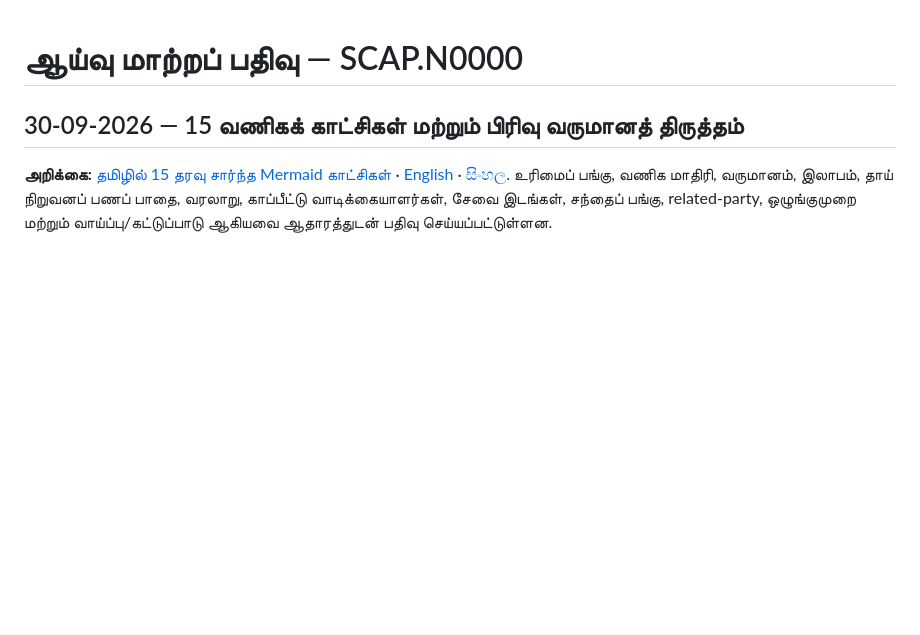
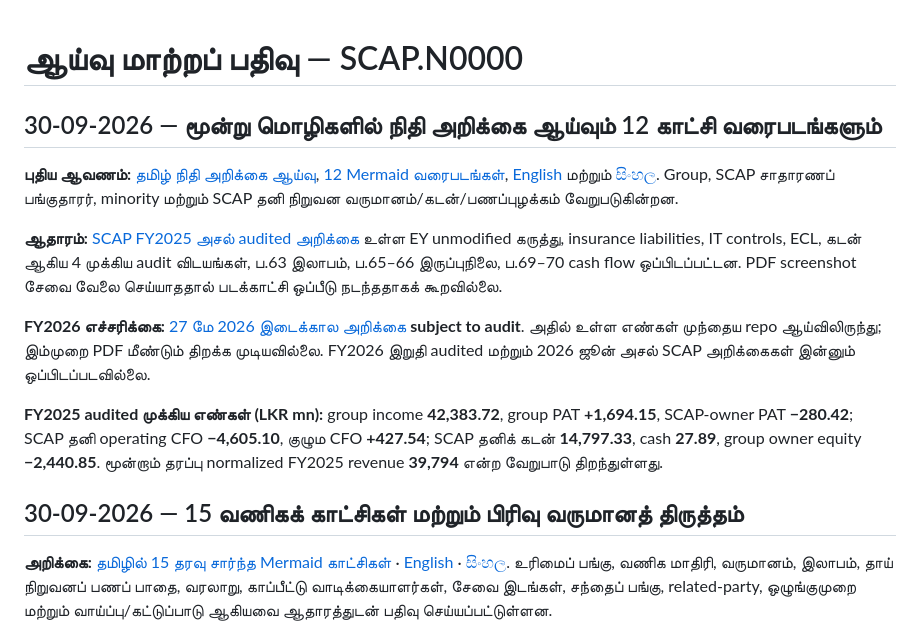
Before and after one commit to Gajarthan/SCAP-N0000-Research, a Markdown page: ta/RESEARCH-LOG.md, the part around the change. GitHub-like rendering; blank space fills up the shorter version.

Commit message:
research: surface financial analysis dashboards and evidence logs in EN/TA/SI

```diff
--- a/ta/RESEARCH-LOG.md
+++ b/ta/RESEARCH-LOG.md
@@ -1,4 +1,14 @@
 # ஆய்வு மாற்றப் பதிவு — SCAP.N0000
+
+## 30-09-2026 — மூன்று மொழிகளில் நிதி அறிக்கை ஆய்வும் 12 காட்சி வரைபடங்களும்
+
+**புதிய ஆவணம்:** [தமிழ் நிதி அறிக்கை ஆய்வு](01-Fundamental-Analysis/02-Financial-Statements/README.md), [12 Mermaid வரைபடங்கள்](01-Fundamental-Analysis/02-Financial-Statements/VISUAL-REPORT.md), [English](../01-Fundamental-Analysis/02-Financial-Statements/README.md) மற்றும் [සිංහල](../si/01-Fundamental-Analysis/02-Financial-Statements/README.md). Group, SCAP சாதாரணப் பங்குதாரர், minority மற்றும் SCAP தனி நிறுவன வருமானம்/கடன்/பணப்புழக்கம் வேறுபடுகின்றன.
+
+**ஆதாரம்:** [SCAP FY2025 அசல் audited அறிக்கை](https://cdn.cse.lk/cmt/upload_report_file/1100_1764673838964.03.2025%20-%20Annual%20Report.pdf) உள்ள EY unmodified கருத்து, insurance liabilities, IT controls, ECL, கடன் ஆகிய 4 முக்கிய audit விடயங்கள், ப.63 இலாபம், ப.65–66 இருப்புநிலை, ப.69–70 cash flow ஒப்பிடப்பட்டன. PDF screenshot சேவை வேலை செய்யாததால் படக்காட்சி ஒப்பீடு நடந்ததாகக் கூறவில்லை.
+
+**FY2026 எச்சரிக்கை:** [27 மே 2026 இடைக்கால அறிக்கை](https://cdn.cse.lk/cmt/upload_report_file/1100_1779968696398.pdf) **subject to audit**. அதில் உள்ள எண்கள் முந்தைய repo ஆய்விலிருந்து; இம்முறை PDF மீண்டும் திறக்க முடியவில்லை. FY2026 இறுதி audited மற்றும் 2026 ஜூன் அசல் SCAP அறிக்கைகள் இன்னும் ஒப்பிடப்படவில்லை.
+
+**FY2025 audited முக்கிய எண்கள் (LKR mn):** group income **42,383.72**, group PAT **+1,694.15**, SCAP-owner PAT **−280.42**; SCAP தனி operating CFO **−4,605.10**, குழும CFO **+427.54**; SCAP தனிக் கடன் **14,797.33**, cash **27.89**, group owner equity **−2,440.85**. மூன்றாம் தரப்பு normalized FY2025 revenue **39,794** என்ற வேறுபாடு திறந்துள்ளது.
 
 ## 30-09-2026 — 15 வணிகக் காட்சிகள் மற்றும் பிரிவு வருமானத் திருத்தம்
 
```
